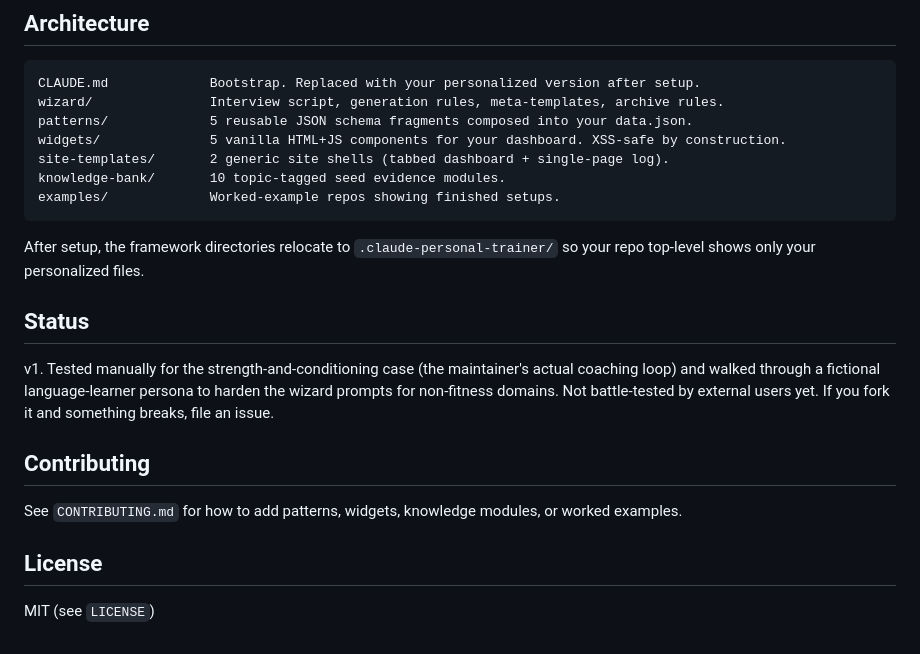
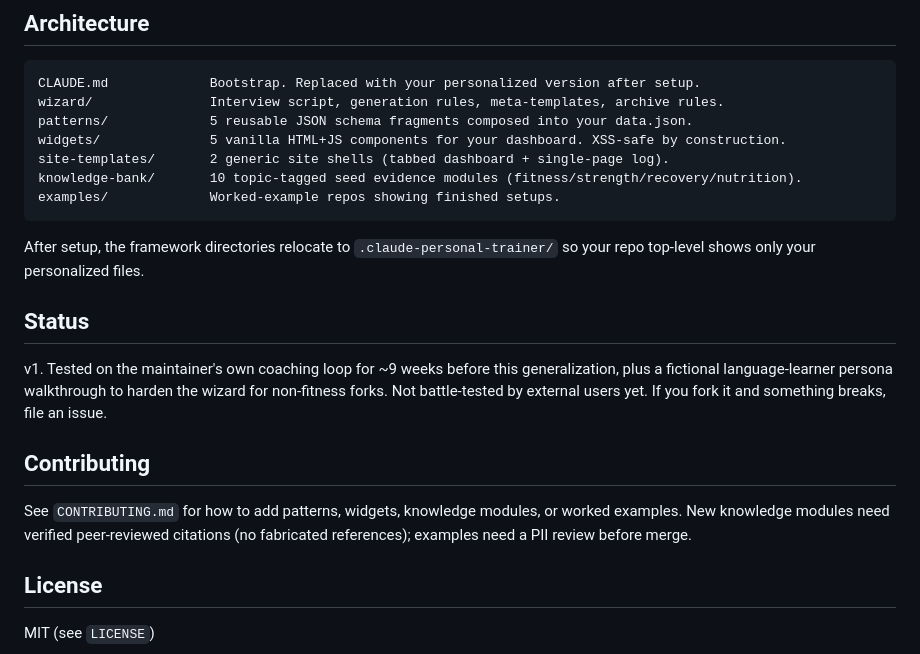
Before and after one commit to menottim/claude-personal-trainer, a Markdown page: README.md, the part around one of its changes. Drawn GitHub-style.

````diff
--- a/README.md
+++ b/README.md
@@ -59,7 +57,7 @@ wizard/               Interview script, generation rules, meta-templates, archiv
 patterns/             5 reusable JSON schema fragments composed into your data.json.
 widgets/              5 vanilla HTML+JS components for your dashboard. XSS-safe by construction.
 site-templates/       2 generic site shells (tabbed dashboard + single-page log).
-knowledge-bank/       10 topic-tagged seed evidence modules.
+knowledge-bank/       10 topic-tagged seed evidence modules (fitness/strength/recovery/nutrition).
 examples/             Worked-example repos showing finished setups.
 ```
 
@@ -67,11 +65,11 @@ After setup, the framework directories relocate to `.claude-personal-trainer/` s
 
 ## Status
 
-v1. Tested manually for the strength-and-conditioning case (the maintainer's actual coaching loop) and walked through a fictional language-learner persona to harden the wizard prompts for non-fitness domains. Not battle-tested by external users yet. If you fork it and something breaks, file an issue.
+v1. Tested on the maintainer's own coaching loop for ~9 weeks before this generalization, plus a fictional language-learner persona walkthrough to harden the wizard for non-fitness forks. Not battle-tested by external users yet. If you fork it and something breaks, file an issue.
 
 ## Contributing
 
-See `CONTRIBUTING.md` for how to add patterns, widgets, knowledge modules, or worked examples.
+See `CONTRIBUTING.md` for how to add patterns, widgets, knowledge modules, or worked examples. New knowledge modules need verified peer-reviewed citations (no fabricated references); examples need a PII review before merge.
 
 ## License
 
````
Also changed, not shown: other parts of README.md (+27 -29 lines).
